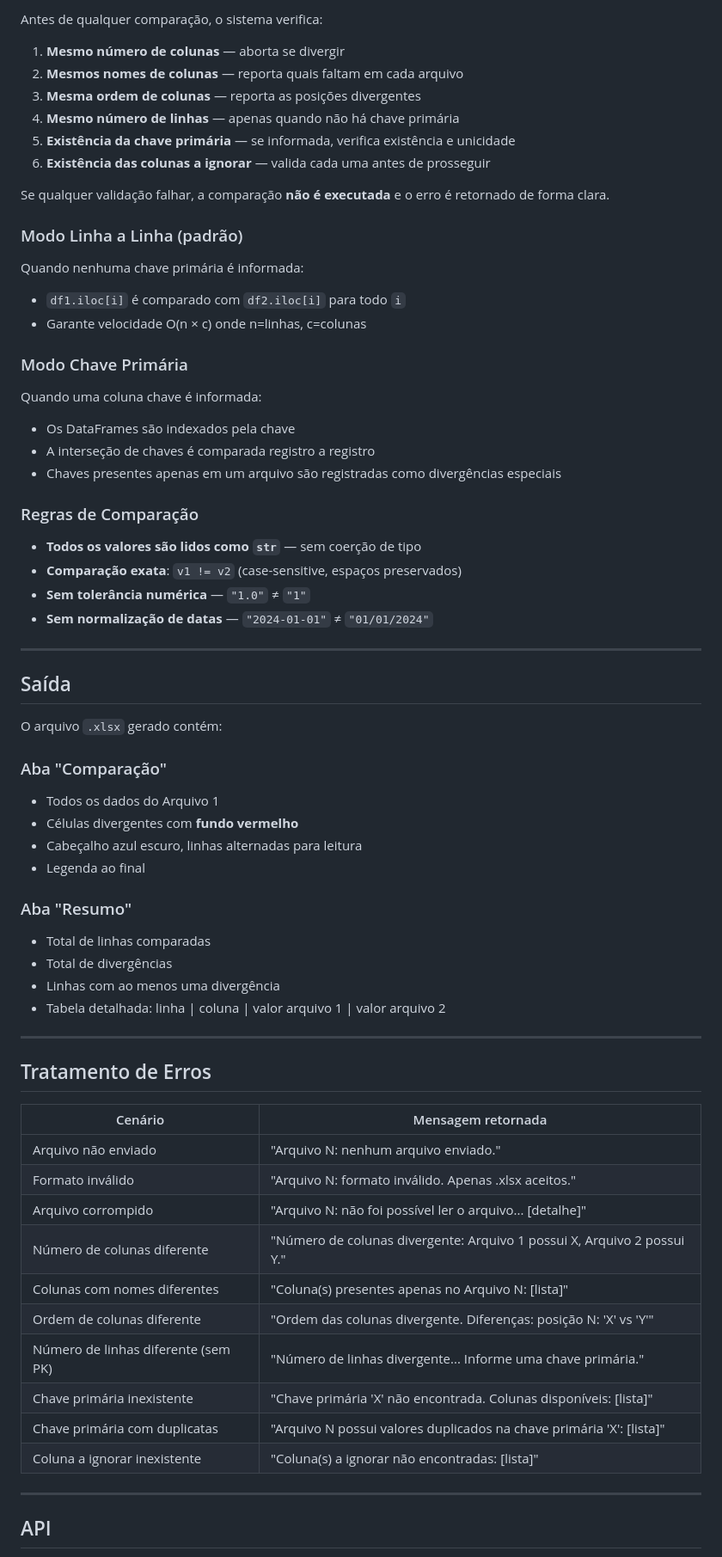
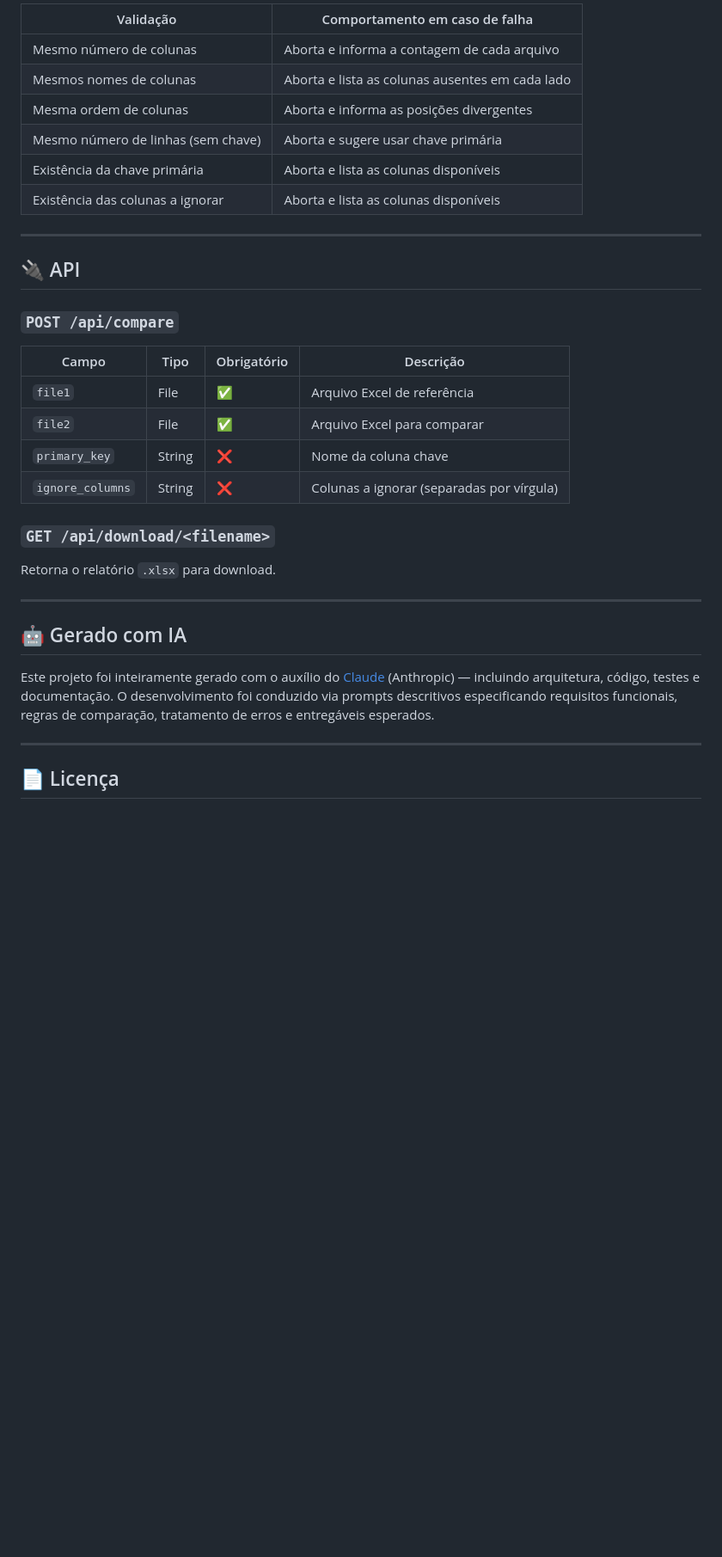
Before and after one commit to Andre-devel/excel-comparator, a Markdown page: README.md, the part around one of its changes. Shown at 86% size. Drawn GitHub-style; blank space fills up the shorter version.

```diff
--- a/README.md
+++ b/README.md
@@ -66,71 +94,37 @@ excel-comparator/
 
-Antes de qualquer comparação, o sistema verifica:
-
-1. **Mesmo número de colunas** — aborta se divergir
-2. **Mesmos nomes de colunas** — reporta quais faltam em cada arquivo
-3. **Mesma ordem de colunas** — reporta as posições divergentes
-4. **Mesmo número de linhas** — apenas quando não há chave primária
-5. **Existência da chave primária** — se informada, verifica existência e unicidade
-6. **Existência das colunas a ignorar** — valida cada uma antes de prosseguir
-
-Se qualquer validação falhar, a comparação **não é executada** e o erro é retornado de forma clara.
-
-### Modo Linha a Linha (padrão)
-
-Quando nenhuma chave primária é informada:
-- `df1.iloc[i]` é comparado com `df2.iloc[i]` para todo `i`
-- Garante velocidade O(n × c) onde n=linhas, c=colunas
-
-### Modo Chave Primária
-
-Quando uma coluna chave é informada:
-- Os DataFrames são indexados pela chave
-- A interseção de chaves é comparada registro a registro
-- Chaves presentes apenas em um arquivo são registradas como divergências especiais
-
-### Regras de Comparação
-
-- **Todos os valores são lidos como `str`** — sem coerção de tipo
-- **Comparação exata**: `v1 != v2` (case-sensitive, espaços preservados)
-- **Sem tolerância numérica** — `"1.0"` ≠ `"1"`
-- **Sem normalização de datas** — `"2024-01-01"` ≠ `"01/01/2024"`
+| Validação | Comportamento em caso de falha |
+|---|---|
+| Mesmo número de colunas | Aborta e informa a contagem de cada arquivo |
+| Mesmos nomes de colunas | Aborta e lista as colunas ausentes em cada lado |
+| Mesma ordem de colunas | Aborta e informa as posições divergentes |
+| Mesmo número de linhas (sem chave) | Aborta e sugere usar chave primária |
+| Existência da chave primária | Aborta e lista as colunas disponíveis |
+| Existência das colunas a ignorar | Aborta e lista as colunas disponíveis |
 
 ---
 
-## Saída
+## 🔌 API
 
-O arquivo `.xlsx` gerado contém:
+### `POST /api/compare`
 
-### Aba "Comparação"
-- Todos os dados do Arquivo 1
-- Células divergentes com **fundo vermelho**
-- Cabeçalho azul escuro, linhas alternadas para leitura
-- Legenda ao final
+| Campo | Tipo | Obrigatório | Descrição |
+|---|---|---|---|
+| `file1` | File | ✅ | Arquivo Excel de referência |
+| `file2` | File | ✅ | Arquivo Excel para comparar |
+| `primary_key` | String | ❌ | Nome da coluna chave |
+| `ignore_columns` | String | ❌ | Colunas a ignorar (separadas por vírgula) |
 
-### Aba "Resumo"
-- Total de linhas comparadas
-- Total de divergências
-- Linhas com ao menos uma divergência
-- Tabela detalhada: linha | coluna | valor arquivo 1 | valor arquivo 2
+### `GET /api/download/<filename>`
+
+Retorna o relatório `.xlsx` para download.
 
 ---
 
-## Tratamento de Erros
+## 🤖 Gerado com IA
 
-| Cenário | Mensagem retornada |
-|---------|-------------------|
-| Arquivo não enviado | "Arquivo N: nenhum arquivo enviado." |
-| Formato inválido | "Arquivo N: formato inválido. Apenas .xlsx aceitos." |
-| Arquivo corrompido | "Arquivo N: não foi possível ler o arquivo... [detalhe]" |
-| Número de colunas diferente | "Número de colunas divergente: Arquivo 1 possui X, Arquivo 2 possui Y." |
-| Colunas com nomes diferentes | "Coluna(s) presentes apenas no Arquivo N: [lista]" |
-| Ordem de colunas diferente | "Ordem das colunas divergente. Diferenças: posição N: 'X' vs 'Y'" |
-| Número de linhas diferente (sem PK) | "Número de linhas divergente... Informe uma chave primária." |
-| Chave primária inexistente | "Chave primária 'X' não encontrada. Colunas disponíveis: [lista]" |
-| Chave primária com duplicatas | "Arquivo N possui valores duplicados na chave primária 'X': [lista]" |
-| Coluna a ignorar inexistente | "Coluna(s) a ignorar não encontradas: [lista]" |
+Este projeto foi inteiramente gerado com o auxílio do [Claude](https://claude.ai) (Anthropic) — incluindo arquitetura, código, testes e documentação. O desenvolvimento foi conduzido via prompts descritivos especificando requisitos funcionais, regras de comparação, tratamento de erros e entregáveis esperados.
 
 ---
 
-## API
+## 📄 Licença
 
```
Also changed, not shown: other parts of README.md (+59 -70 lines).
